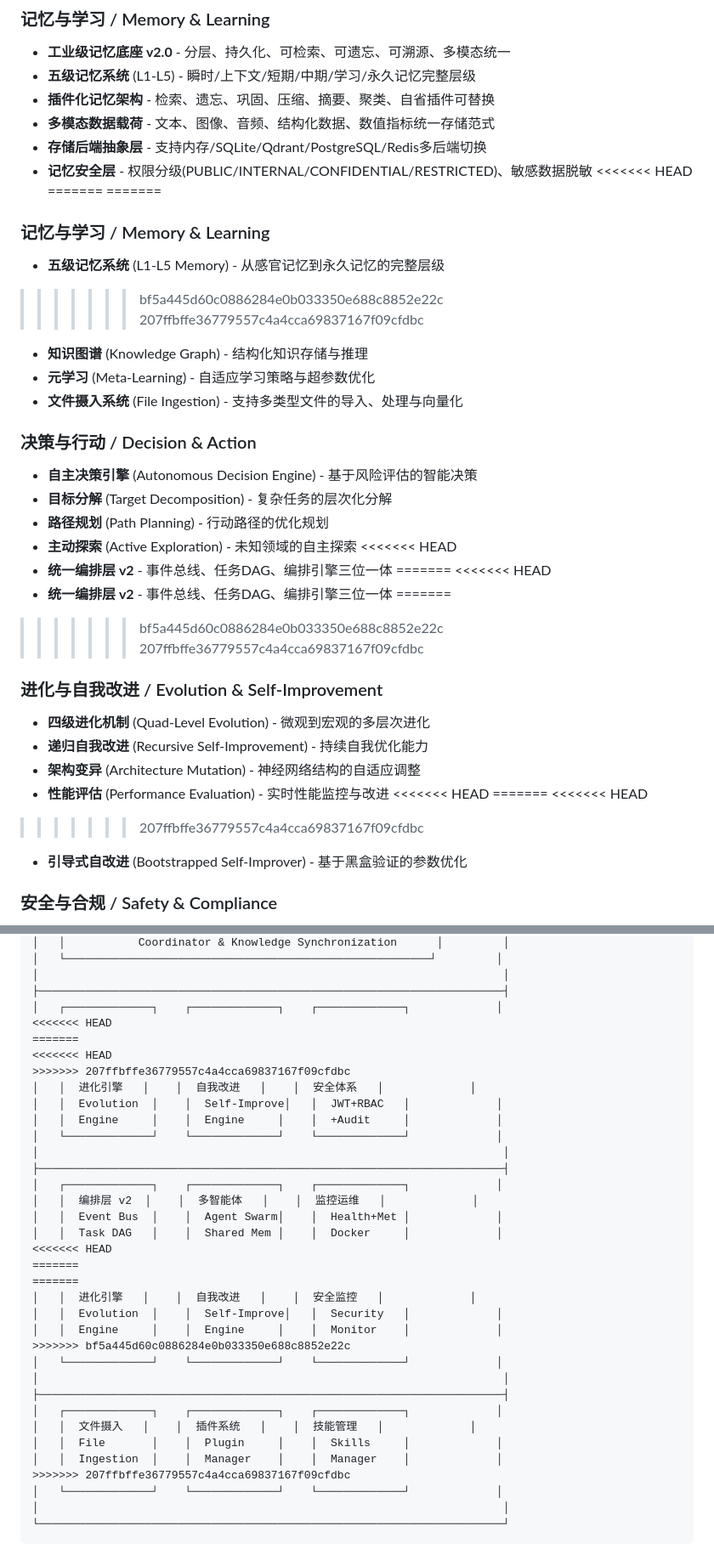
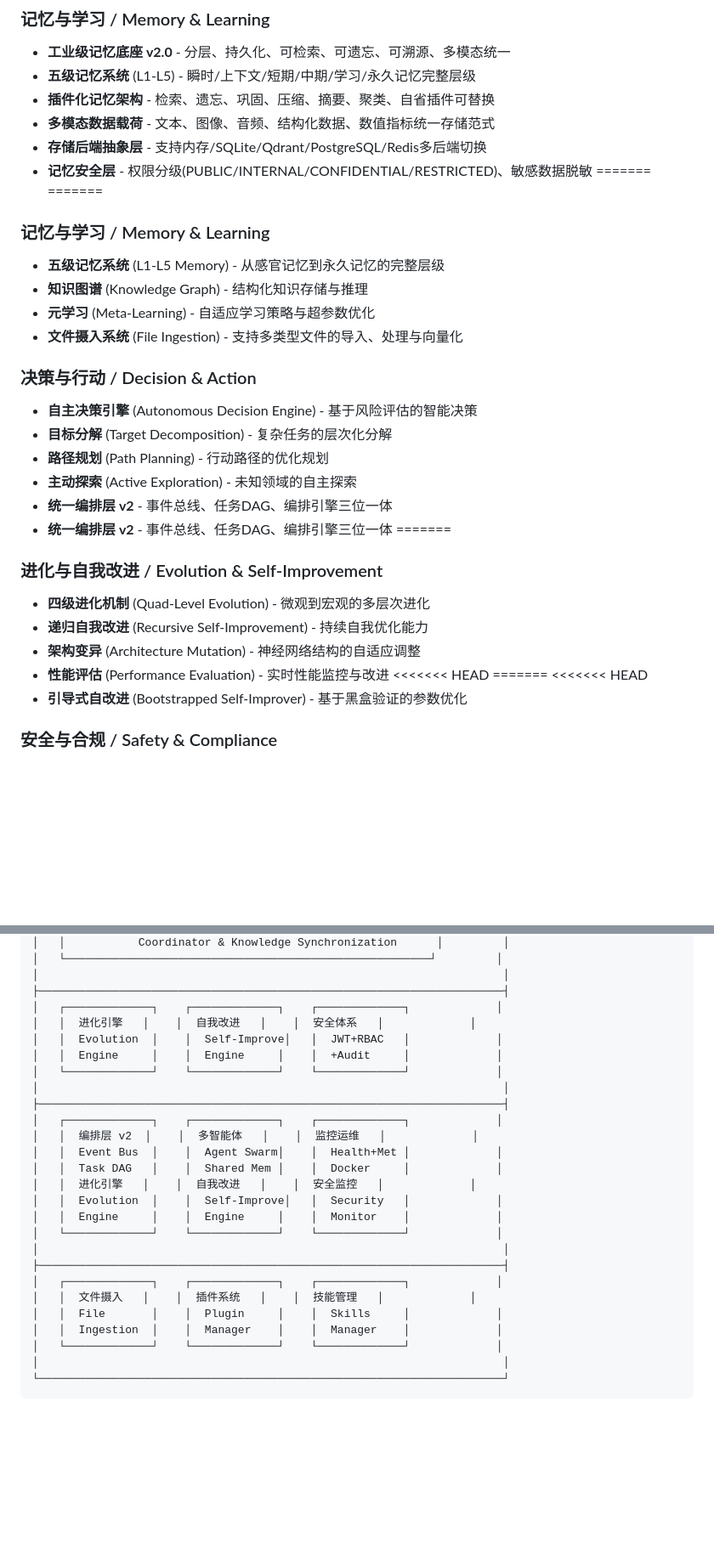
Before and after one commit to taojio/agi-agent, a Markdown page: README.md, 2 parts joined by grey strips. Shown at 85% size. Drawn GitHub-style; blank space fills up the shorter version.

```diff
--- a/README.md
+++ b/README.md
@@ -74,14 +62,11 @@ AGI Agent 是一个具有自我意识、自主思考、独立行动能力的人
 - **多模态数据载荷** - 文本、图像、音频、结构化数据、数值指标统一存储范式
 - **存储后端抽象层** - 支持内存/SQLite/Qdrant/PostgreSQL/Redis多后端切换
 - **记忆安全层** - 权限分级(PUBLIC/INTERNAL/CONFIDENTIAL/RESTRICTED)、敏感数据脱敏
-<<<<<<< HEAD
 =======
 =======
 
 ### 记忆与学习 / Memory & Learning
 - **五级记忆系统** (L1-L5 Memory) - 从感官记忆到永久记忆的完整层级
->>>>>>> bf5a445d60c0886284e0b033350e688c8852e22c
->>>>>>> 207ffbffe36779557c4a4cca69837167f09cfdbc
 - **知识图谱** (Knowledge Graph) - 结构化知识存储与推理
 - **元学习** (Meta-Learning) - 自适应学习策略与超参数优化
 - **文件摄入系统** (File Ingestion) - 支持多类型文件的导入、处理与向量化
@@ -91,15 +76,9 @@ AGI Agent 是一个具有自我意识、自主思考、独立行动能力的人
 - **目标分解** (Target Decomposition) - 复杂任务的层次化分解
 - **路径规划** (Path Planning) - 行动路径的优化规划
 - **主动探索** (Active Exploration) - 未知领域的自主探索
-<<<<<<< HEAD
+- **统一编排层 v2** - 事件总线、任务DAG、编排引擎三位一体
 - **统一编排层 v2** - 事件总线、任务DAG、编排引擎三位一体
 =======
-<<<<<<< HEAD
-- **统一编排层 v2** - 事件总线、任务DAG、编排引擎三位一体
-=======
->>>>>>> bf5a445d60c0886284e0b033350e688c8852e22c
->>>>>>> 207ffbffe36779557c4a4cca69837167f09cfdbc
-
 ### 进化与自我改进 / Evolution & Self-Improvement
 - **四级进化机制** (Quad-Level Evolution) - 微观到宏观的多层次进化
 - **递归自我改进** (Recursive Self-Improvement) - 持续自我优化能力
@@ -108,7 +87,6 @@ AGI Agent 是一个具有自我意识、自主思考、独立行动能力的人
 <<<<<<< HEAD
 =======
 <<<<<<< HEAD
->>>>>>> 207ffbffe36779557c4a4cca69837167f09cfdbc
 - **引导式自改进** (Bootstrapped Self-Improver) - 基于黑盒验证的参数优化
 
 ### 安全与合规 / Safety & Compliance
@@ -245,10 +215,6 @@ AGI Agent 是一个具有自我意识、自主思考、独立行动能力的人
 │                                                                      │
 ├──────────────────────────────────────────────────────────────────────┤
 │   ┌─────────────┐    ┌─────────────┐    ┌─────────────┐             │
-<<<<<<< HEAD
-=======
-<<<<<<< HEAD
->>>>>>> 207ffbffe36779557c4a4cca69837167f09cfdbc
 │   │  进化引擎   │    │  自我改进   │    │  安全体系   │             │
 │   │  Evolution  │    │  Self-Improve│   │  JWT+RBAC   │             │
 │   │  Engine     │    │  Engine     │    │  +Audit     │             │
@@ -259,13 +225,9 @@ AGI Agent 是一个具有自我意识、自主思考、独立行动能力的人
 │   │  编排层 v2  │    │  多智能体   │    │  监控运维   │             │
 │   │  Event Bus  │    │  Agent Swarm│    │  Health+Met │             │
 │   │  Task DAG   │    │  Shared Mem │    │  Docker     │             │
-<<<<<<< HEAD
-=======
-=======
 │   │  进化引擎   │    │  自我改进   │    │  安全监控   │             │
 │   │  Evolution  │    │  Self-Improve│   │  Security   │             │
 │   │  Engine     │    │  Engine     │    │  Monitor    │             │
->>>>>>> bf5a445d60c0886284e0b033350e688c8852e22c
 │   └─────────────┘    └─────────────┘    └─────────────┘             │
 │                                                                      │
 ├──────────────────────────────────────────────────────────────────────┤
@@ -273,7 +235,6 @@ AGI Agent 是一个具有自我意识、自主思考、独立行动能力的人
 │   │  文件摄入   │    │  插件系统   │    │  技能管理   │             │
 │   │  File       │    │  Plugin     │    │  Skills     │             │
 │   │  Ingestion  │    │  Manager    │    │  Manager    │             │
->>>>>>> 207ffbffe36779557c4a4cca69837167f09cfdbc
 │   └─────────────┘    └─────────────┘    └─────────────┘             │
 │                                                                      │
 └──────────────────────────────────────────────────────────────────────┘
```
Also changed, not shown: other parts of README.md (+4 -30 lines).
